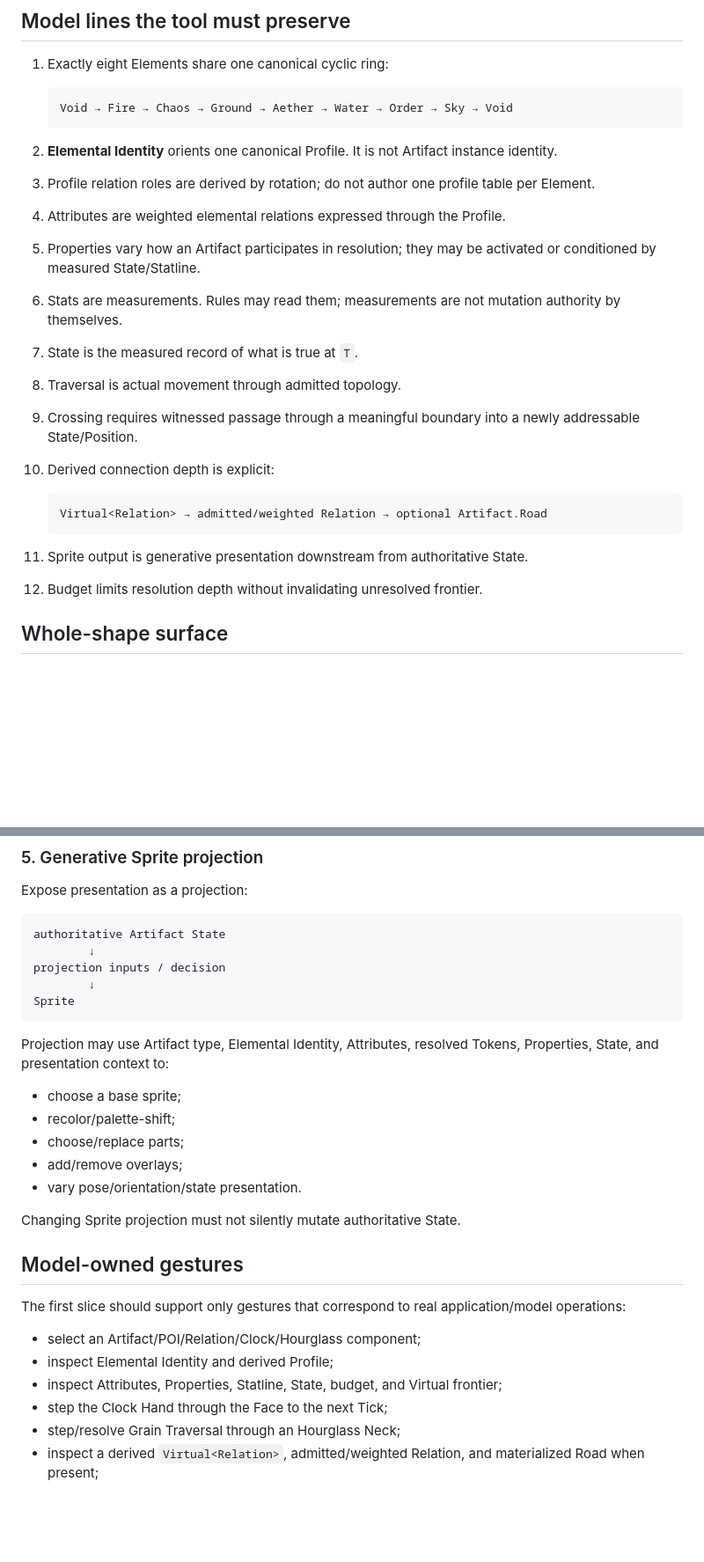
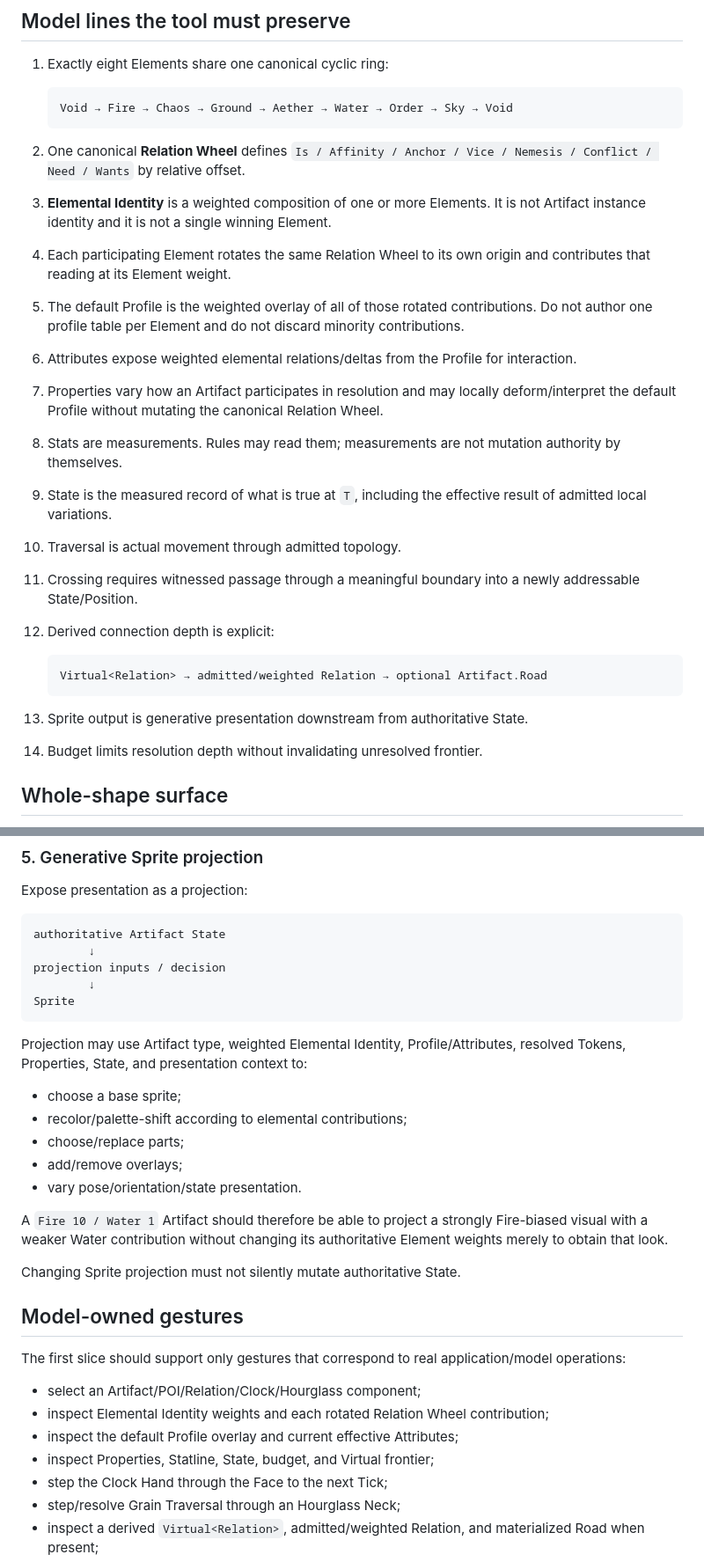
Before and after one commit to bdf1992/small-world, a Markdown page: docs/work-requests/M0.7-SPATIAL-DEVELOPER-INSTRUMENT-v1.md, 2 parts joined by grey strips. Shown at 88% size. GitHub-like rendering; blank space fills up the shorter version.

````diff
--- a/docs/work-requests/M0.7-SPATIAL-DEVELOPER-INSTRUMENT-v1.md
+++ b/docs/work-requests/M0.7-SPATIAL-DEVELOPER-INSTRUMENT-v1.md
@@ -37,22 +37,24 @@ Artifact   → Elemental Identity / Profile / Attributes / Properties / Statline
    Void → Fire → Chaos → Ground → Aether → Water → Order → Sky → Void
    ```
 
-2. **Elemental Identity** orients one canonical Profile. It is not Artifact instance identity.
-3. Profile relation roles are derived by rotation; do not author one profile table per Element.
-4. Attributes are weighted elemental relations expressed through the Profile.
-5. Properties vary how an Artifact participates in resolution; they may be activated or conditioned by measured State/Statline.
-6. Stats are measurements. Rules may read them; measurements are not mutation authority by themselves.
-7. State is the measured record of what is true at `T`.
-8. Traversal is actual movement through admitted topology.
-9. Crossing requires witnessed passage through a meaningful boundary into a newly addressable State/Position.
-10. Derived connection depth is explicit:
+2. One canonical **Relation Wheel** defines `Is / Affinity / Anchor / Vice / Nemesis / Conflict / Need / Wants` by relative offset.
+3. **Elemental Identity** is a weighted composition of one or more Elements. It is not Artifact instance identity and it is not a single winning Element.
+4. Each participating Element rotates the same Relation Wheel to its own origin and contributes that reading at its Element weight.
+5. The default Profile is the weighted overlay of all of those rotated contributions. Do not author one profile table per Element and do not discard minority contributions.
+6. Attributes expose weighted elemental relations/deltas from the Profile for interaction.
+7. Properties vary how an Artifact participates in resolution and may locally deform/interpret the default Profile without mutating the canonical Relation Wheel.
+8. Stats are measurements. Rules may read them; measurements are not mutation authority by themselves.
+9. State is the measured record of what is true at `T`, including the effective result of admitted local variations.
+10. Traversal is actual movement through admitted topology.
+11. Crossing requires witnessed passage through a meaningful boundary into a newly addressable State/Position.
+12. Derived connection depth is explicit:
 
     ```text
     Virtual<Relation> → admitted/weighted Relation → optional Artifact.Road
     ```
 
-11. Sprite output is generative presentation downstream from authoritative State.
-12. Budget limits resolution depth without invalidating unresolved frontier.
+13. Sprite output is generative presentation downstream from authoritative State.
+14. Budget limits resolution depth without invalidating unresolved frontier.
 
 ## Whole-shape surface
 
@@ -206,13 +253,15 @@ projection inputs / decision
 Sprite
 ```
 
-Projection may use Artifact type, Elemental Identity, Attributes, resolved Tokens, Properties, State, and presentation context to:
+Projection may use Artifact type, weighted Elemental Identity, Profile/Attributes, resolved Tokens, Properties, State, and presentation context to:
 
 - choose a base sprite;
-- recolor/palette-shift;
+- recolor/palette-shift according to elemental contributions;
 - choose/replace parts;
 - add/remove overlays;
 - vary pose/orientation/state presentation.
+
+A `Fire 10 / Water 1` Artifact should therefore be able to project a strongly Fire-biased visual with a weaker Water contribution without changing its authoritative Element weights merely to obtain that look.
 
 Changing Sprite projection must not silently mutate authoritative State.
 
@@ -221,8 +270,9 @@ Changing Sprite projection must not silently mutate authoritative State.
 The first slice should support only gestures that correspond to real application/model operations:
 
 - select an Artifact/POI/Relation/Clock/Hourglass component;
-- inspect Elemental Identity and derived Profile;
-- inspect Attributes, Properties, Statline, State, budget, and Virtual frontier;
+- inspect Elemental Identity weights and each rotated Relation Wheel contribution;
+- inspect the default Profile overlay and current effective Attributes;
+- inspect Properties, Statline, State, budget, and Virtual frontier;
 - step the Clock Hand through the Face to the next Tick;
 - step/resolve Grain Traversal through an Hourglass Neck;
 - inspect a derived `Virtual<Relation>`, admitted/weighted Relation, and materialized Road when present;
````
Also changed, not shown: other parts of docs/work-requests/M0.7-SPATIAL-DEVELOPER-INSTRUMENT-v1.md (+77 -25 lines).
